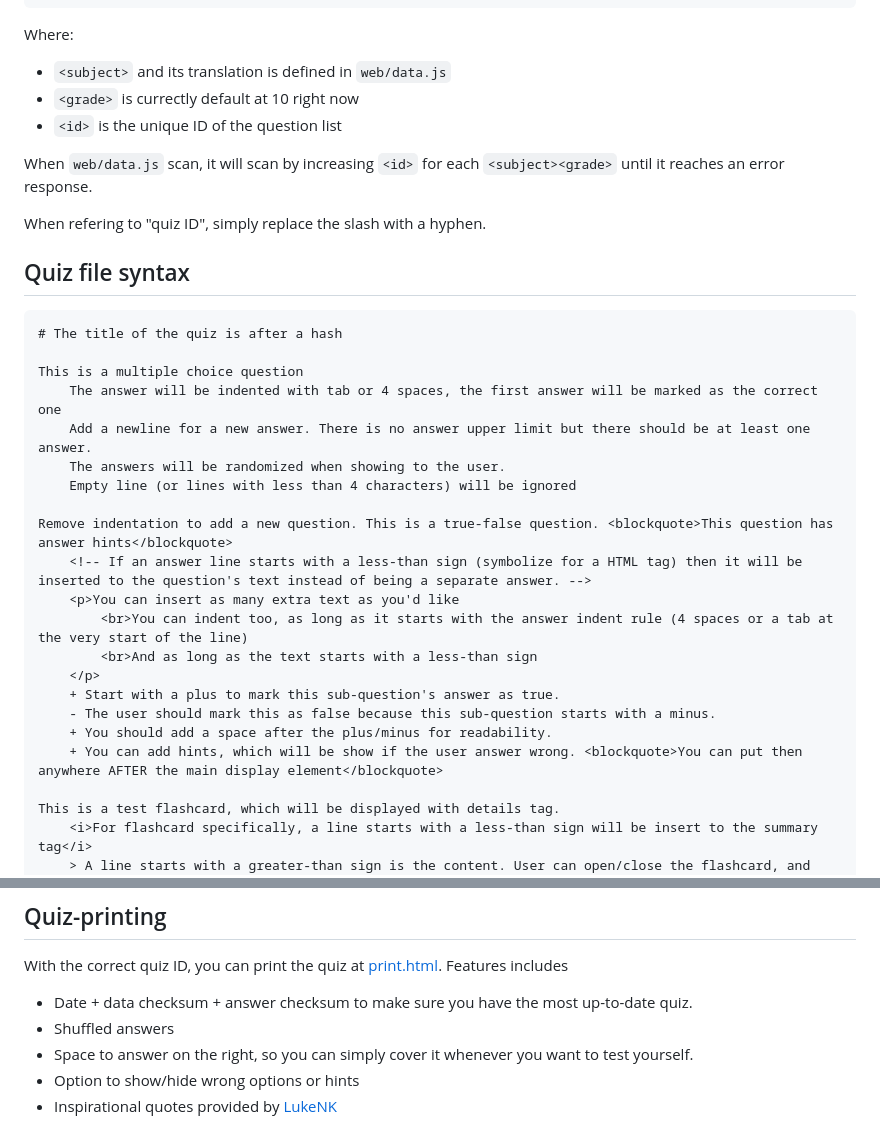
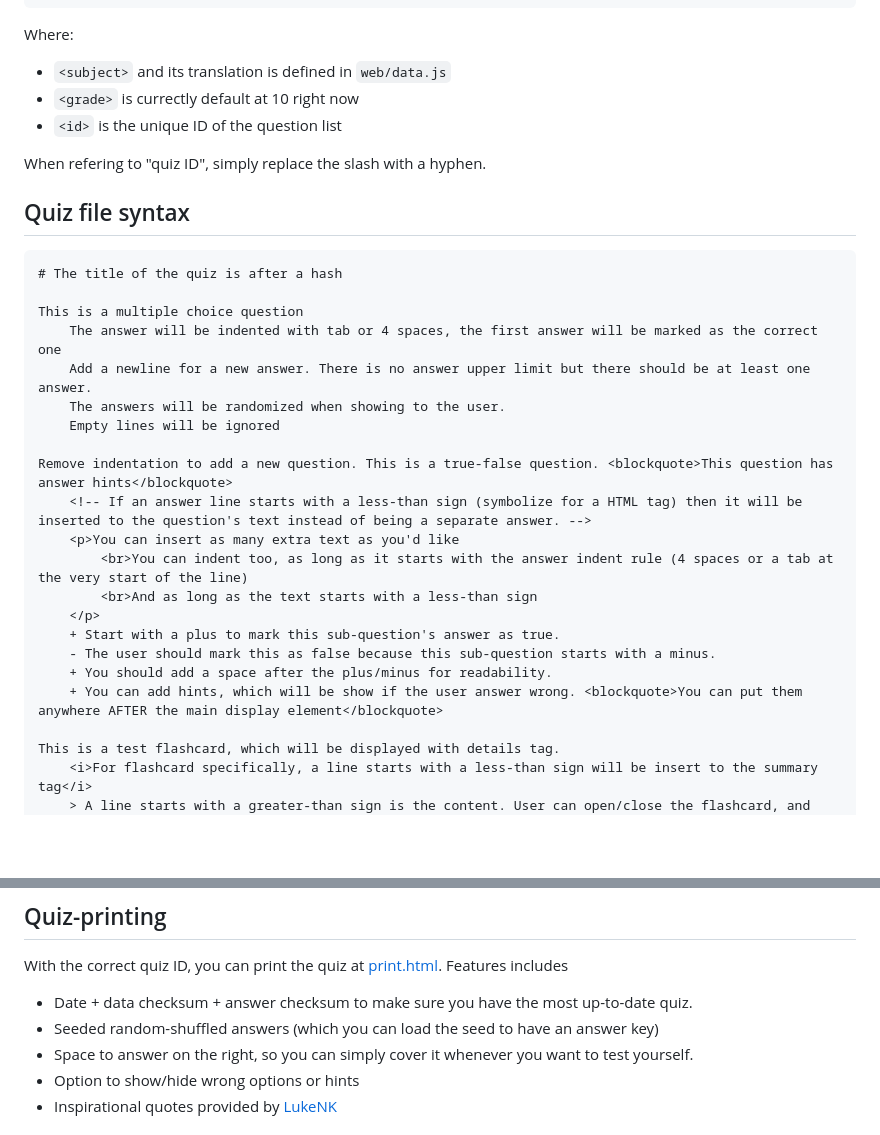
Before and after one commit to LukeNK/T24, a Markdown page: README.md, 2 parts joined by grey strips. Rendered like a GitHub page; blank space fills up the shorter version.

Commit message:
Clean up documentation

```diff
--- a/README.md
+++ b/README.md
@@ -18,8 +18,6 @@ Where:
 - `<grade>` is currectly default at 10 right now
 - `<id>` is the unique ID of the question list
 
-When `web/data.js` scan, it will scan by increasing `<id>` for each `<subject><grade>` until it reaches an error response.
-
 When refering to "quiz ID", simply replace the slash with a hyphen.
 
 ## Quiz file syntax
@@ -30,7 +28,7 @@ This is a multiple choice question
     The answer will be indented with tab or 4 spaces, the first answer will be marked as the correct one
     Add a newline for a new answer. There is no answer upper limit but there should be at least one answer.
     The answers will be randomized when showing to the user.
-    Empty line (or lines with less than 4 characters) will be ignored
+    Empty lines will be ignored
 
 Remove indentation to add a new question. This is a true-false question. <blockquote>This question has answer hints</blockquote>
     <!-- If an answer line starts with a less-than sign (symbolize for a HTML tag) then it will be inserted to the question's text instead of being a separate answer. -->
@@ -41,7 +39,7 @@ Remove indentation to add a new question. This is a true-false question. <blockq
     + Start with a plus to mark this sub-question's answer as true.
     - The user should mark this as false because this sub-question starts with a minus.
     + You should add a space after the plus/minus for readability.
-    + You can add hints, which will be show if the user answer wrong. <blockquote>You can put then anywhere AFTER the main display element</blockquote>
+    + You can add hints, which will be show if the user answer wrong. <blockquote>You can put them anywhere AFTER the main display element</blockquote>
 
 This is a test flashcard, which will be displayed with details tag.
     <i>For flashcard specifically, a line starts with a less-than sign will be insert to the summary tag</i>
@@ -66,7 +64,7 @@ A written response that expects no answer, in which case there will be space to
 ## Quiz-printing
 With the correct quiz ID, you can print the quiz at [print.html](https://lukenk.github.io/T24/print.html). Features includes
 - Date + data checksum + answer checksum to make sure you have the most up-to-date quiz.
-- Shuffled answers
+- Seeded random-shuffled answers (which you can load the seed to have an answer key)
 - Space to answer on the right, so you can simply cover it whenever you want to test yourself.
 - Option to show/hide wrong options or hints
 - Inspirational quotes provided by [LukeNK](https://lukenk.github.io/)
```
